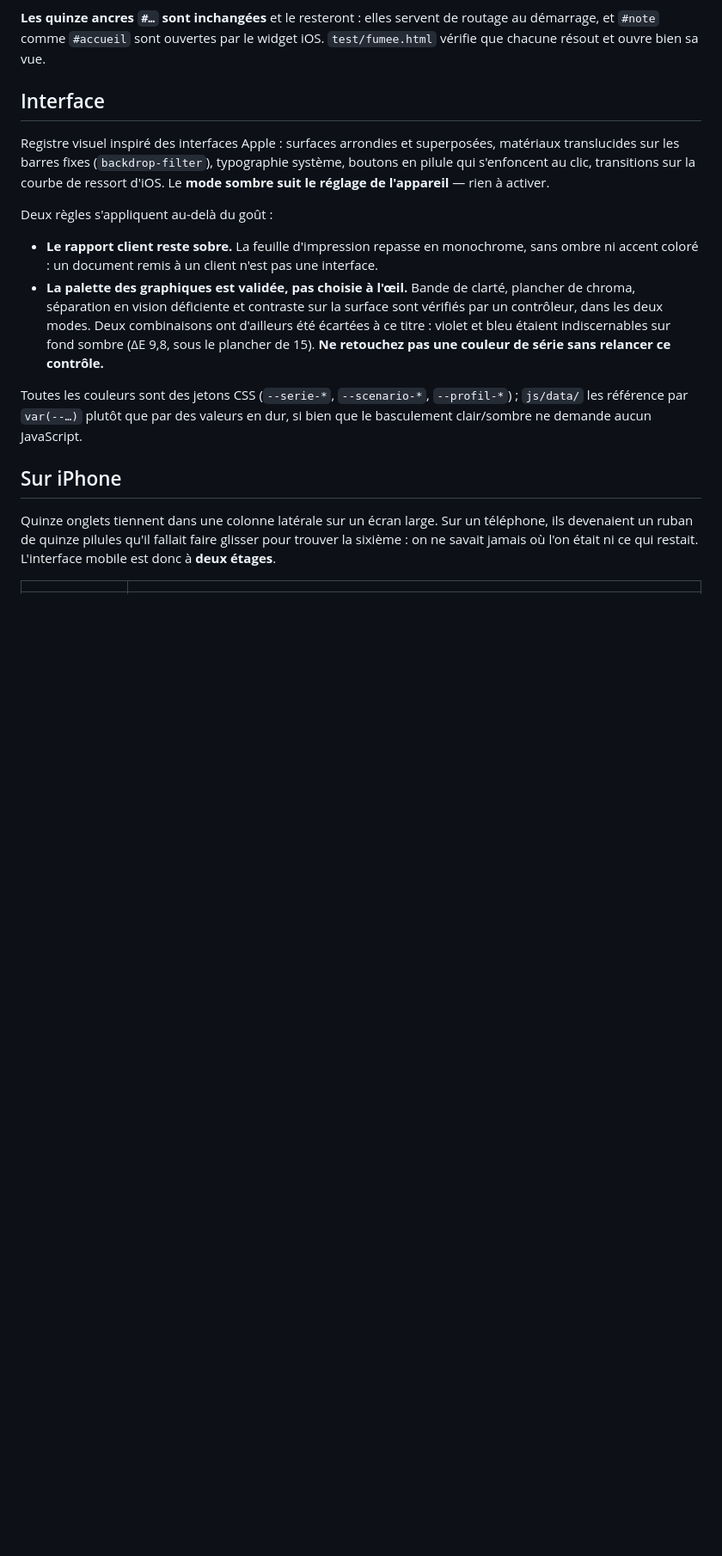
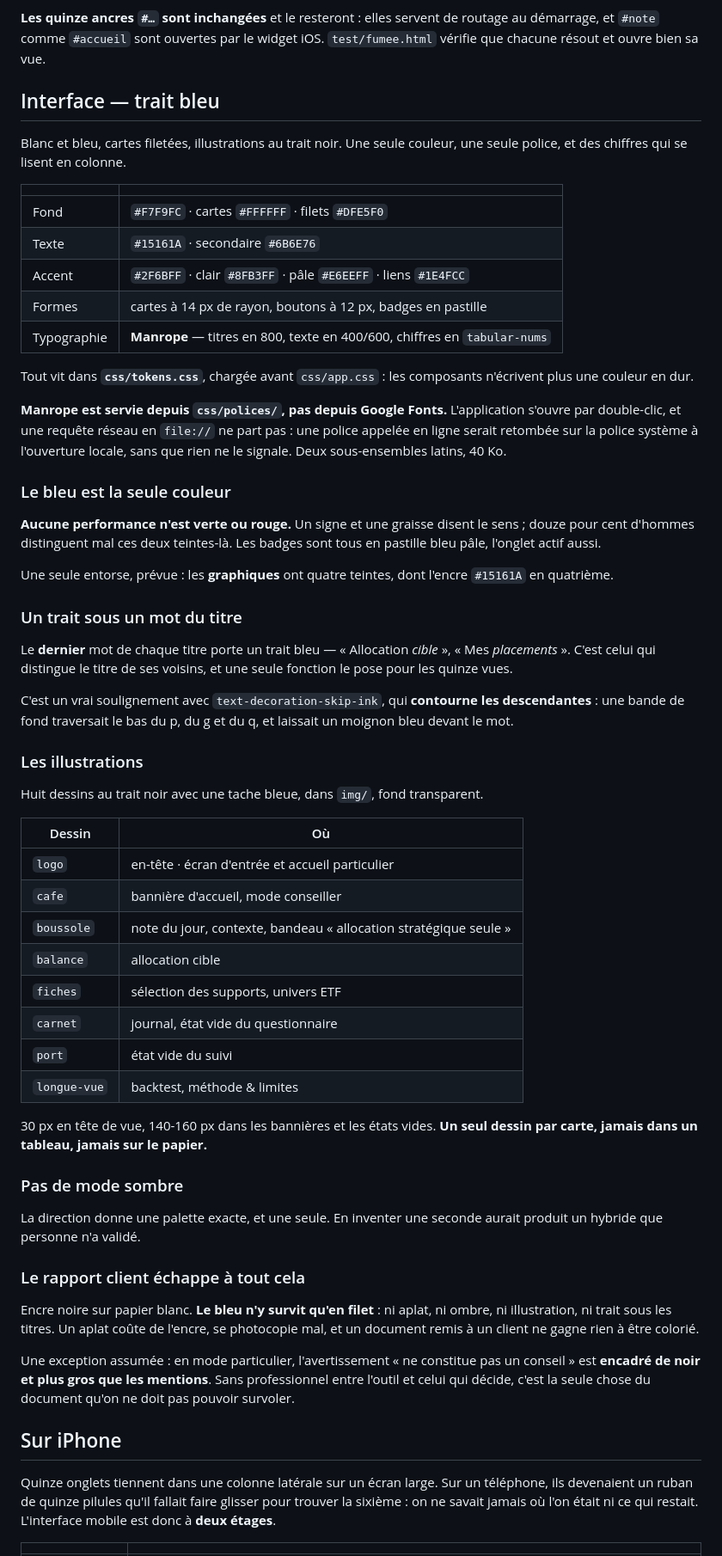
Before and after one commit to MayeulLecomte/myetf, a Markdown page: README.md, the part around one of its changes. Shown at 86% size. GitHub-like rendering; blank space fills up the shorter version.

```diff
--- a/README.md
+++ b/README.md
@@ -300,30 +300,80 @@ les boutons écrits à la main dans `index.html` avaient fini par en dévier, et
 routage au démarrage, et `#note` comme `#accueil` sont ouvertes par le widget
 iOS. `test/fumee.html` vérifie que chacune résout et ouvre bien sa vue.
 
-## Interface
+## Interface — trait bleu
 
-Registre visuel inspiré des interfaces Apple : surfaces arrondies et
-superposées, matériaux translucides sur les barres fixes (`backdrop-filter`),
-typographie système, boutons en pilule qui s'enfoncent au clic, transitions sur
-la courbe de ressort d'iOS. Le **mode sombre suit le réglage de l'appareil** —
-rien à activer.
+Blanc et bleu, cartes filetées, illustrations au trait noir. Une seule couleur,
+une seule police, et des chiffres qui se lisent en colonne.
 
-Deux règles s'appliquent au-delà du goût :
+| | |
+|---|---|
+| Fond | `#F7F9FC` · cartes `#FFFFFF` · filets `#DFE5F0` |
+| Texte | `#15161A` · secondaire `#6B6E76` |
+| Accent | `#2F6BFF` · clair `#8FB3FF` · pâle `#E6EEFF` · liens `#1E4FCC` |
+| Formes | cartes à 14 px de rayon, boutons à 12 px, badges en pastille |
+| Typographie | **Manrope** — titres en 800, texte en 400/600, chiffres en `tabular-nums` |
 
-- **Le rapport client reste sobre.** La feuille d'impression repasse en
-  monochrome, sans ombre ni accent coloré : un document remis à un client n'est
-  pas une interface.
-- **La palette des graphiques est validée, pas choisie à l'œil.** Bande de
-  clarté, plancher de chroma, séparation en vision déficiente et contraste sur
-  la surface sont vérifiés par un contrôleur, dans les deux modes. Deux
-  combinaisons ont d'ailleurs été écartées à ce titre : violet et bleu étaient
-  indiscernables sur fond sombre (ΔE 9,8, sous le plancher de 15). **Ne
-  retouchez pas une couleur de série sans relancer ce contrôle.**
+Tout vit dans **`css/tokens.css`**, chargée avant `css/app.css` : les composants
+n'écrivent plus une couleur en dur.
 
-Toutes les couleurs sont des jetons CSS (`--serie-*`, `--scenario-*`,
-`--profil-*`) ; `js/data/` les référence par `var(--…)` plutôt que par des
-valeurs en dur, si bien que le basculement clair/sombre ne demande aucun
-JavaScript.
+**Manrope est servie depuis `css/polices/`, pas depuis Google Fonts.**
+L'application s'ouvre par double-clic, et une requête réseau en `file://` ne
+part pas : une police appelée en ligne serait retombée sur la police système à
+l'ouverture locale, sans que rien ne le signale. Deux sous-ensembles latins,
+40 Ko.
+
+### Le bleu est la seule couleur
+
+**Aucune performance n'est verte ou rouge.** Un signe et une graisse disent le
+sens ; douze pour cent d'hommes distinguent mal ces deux teintes-là. Les badges
+sont tous en pastille bleu pâle, l'onglet actif aussi.
+
+Une seule entorse, prévue : les **graphiques** ont quatre teintes, dont l'encre
+`#15161A` en quatrième.
+
+### Un trait sous un mot du titre
+
+Le **dernier** mot de chaque titre porte un trait bleu — « Allocation *cible* »,
+« Mes *placements* ». C'est celui qui distingue le titre de ses voisins, et une
+seule fonction le pose pour les quinze vues.
+
+C'est un vrai soulignement avec `text-decoration-skip-ink`, qui **contourne les
+descendantes** : une bande de fond traversait le bas du p, du g et du q, et
+laissait un moignon bleu devant le mot.
+
+### Les illustrations
+
+Huit dessins au trait noir avec une tache bleue, dans `img/`, fond transparent.
+
+| Dessin | Où |
+|---|---|
+| `logo` | en-tête · écran d'entrée et accueil particulier |
+| `cafe` | bannière d'accueil, mode conseiller |
+| `boussole` | note du jour, contexte, bandeau « allocation stratégique seule » |
+| `balance` | allocation cible |
+| `fiches` | sélection des supports, univers ETF |
+| `carnet` | journal, état vide du questionnaire |
+| `port` | état vide du suivi |
+| `longue-vue` | backtest, méthode & limites |
+
+30 px en tête de vue, 140-160 px dans les bannières et les états vides.
+**Un seul dessin par carte, jamais dans un tableau, jamais sur le papier.**
+
+### Pas de mode sombre
+
+La direction donne une palette exacte, et une seule. En inventer une seconde
+aurait produit un hybride que personne n'a validé.
+
+### Le rapport client échappe à tout cela
+
+Encre noire sur papier blanc. **Le bleu n'y survit qu'en filet** : ni aplat, ni
+ombre, ni illustration, ni trait sous les titres. Un aplat coûte de l'encre, se
+photocopie mal, et un document remis à un client ne gagne rien à être colorié.
+
+Une exception assumée : en mode particulier, l'avertissement « ne constitue pas
+un conseil » est **encadré de noir et plus gros que les mentions**. Sans
+professionnel entre l'outil et celui qui décide, c'est la seule chose du
+document qu'on ne doit pas pouvoir survoler.
 
 ## Sur iPhone
 
```
Also changed, not shown: other parts of README.md (+28 -48 lines), CLAUDE.md (+110 -21 lines).
